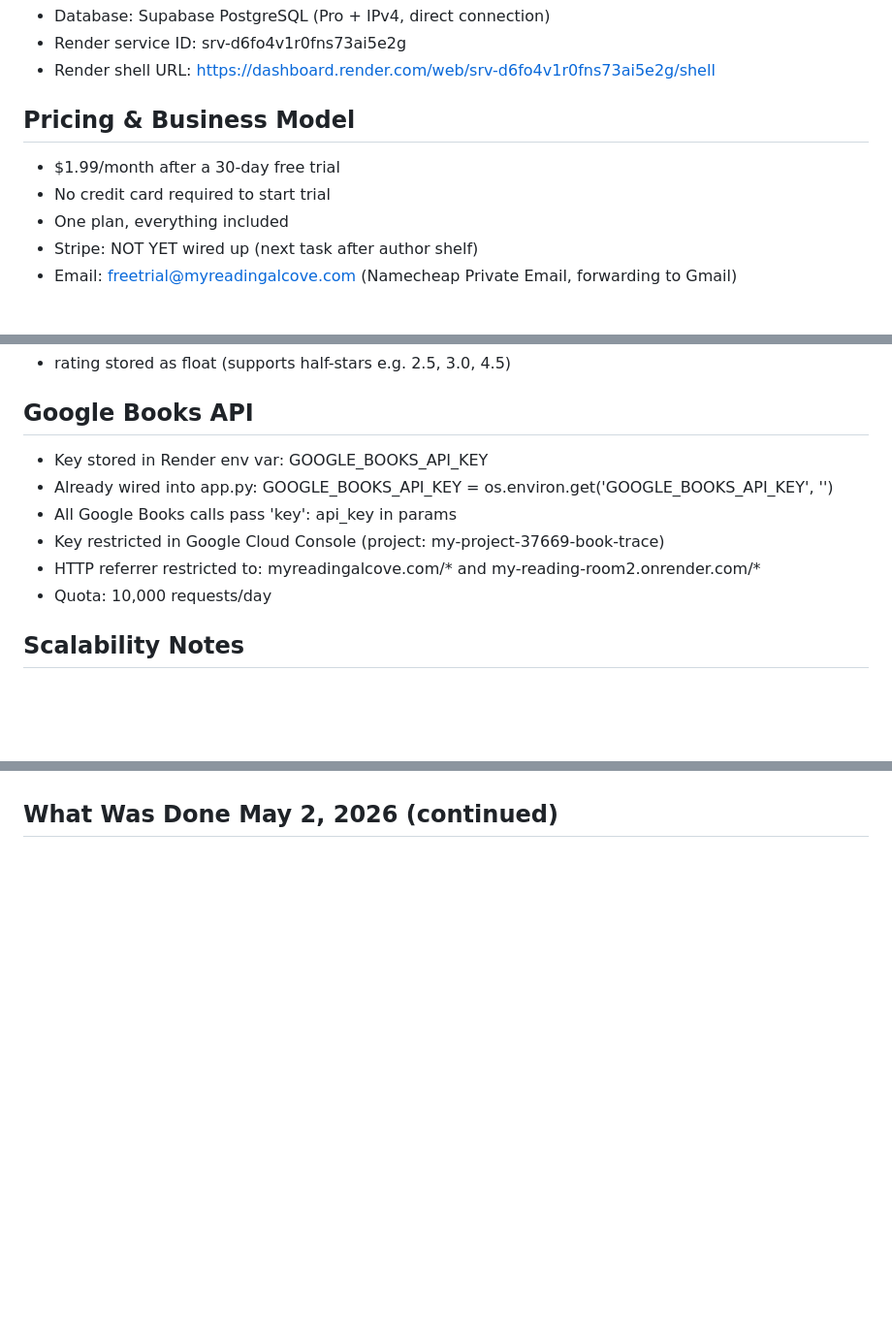
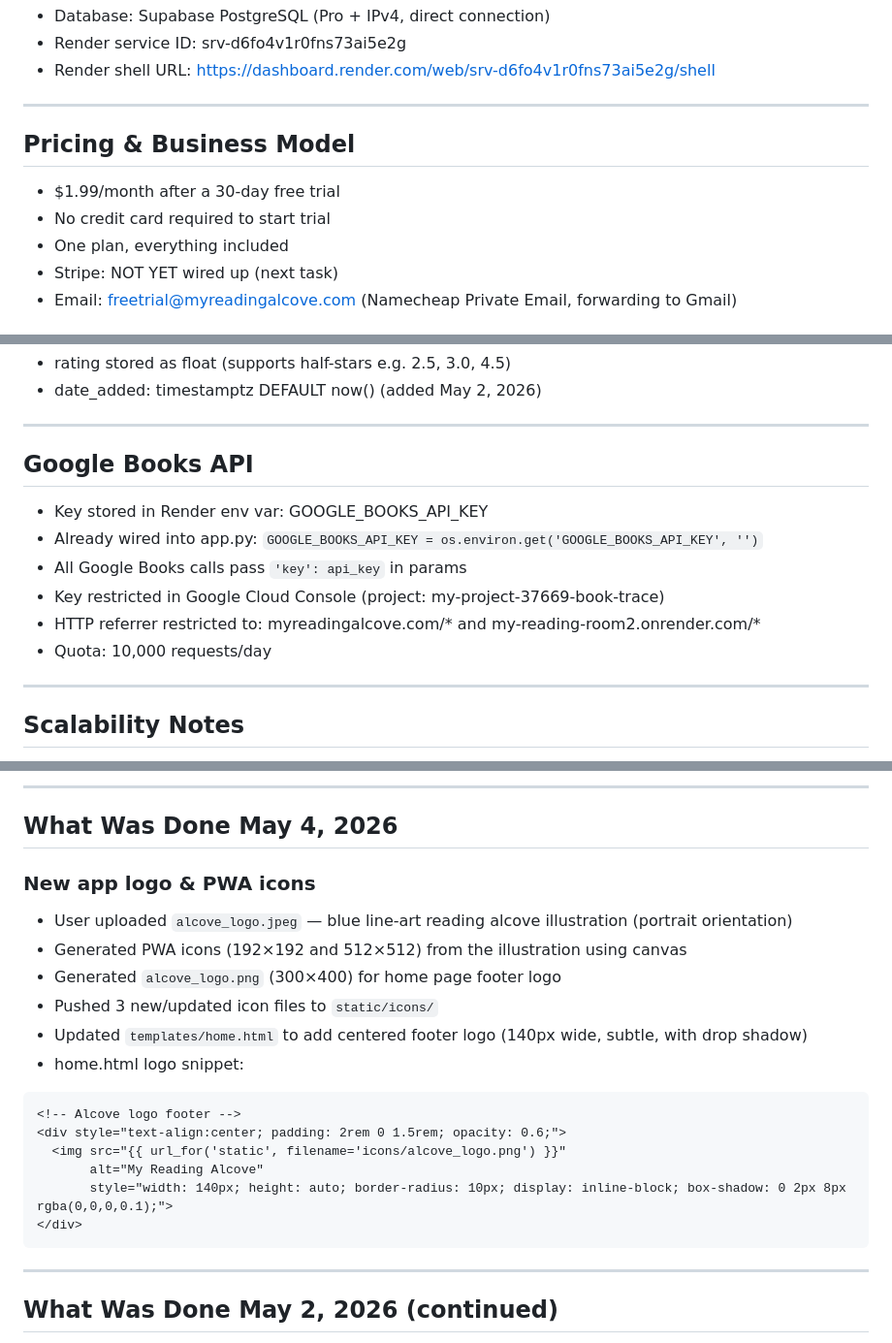
Before and after one commit to dpj1951/my-reading-room, a Markdown page: CLAUDE.md, 3 parts joined by grey strips. Shown at 97% size. Drawn GitHub-style; blank space fills up the shorter version.

````diff
--- a/CLAUDE.md
+++ b/CLAUDE.md
@@ -15,10 +20,13 @@ My Reading Alcove is a personal book tracking web app. Users can log books they'
 - Render service ID: srv-d6fo4v1r0fns73ai5e2g
 - Render shell URL: https://dashboard.render.com/web/srv-d6fo4v1r0fns73ai5e2g/shell
 
+---
+
 ## Pricing & Business Model
+
 - $1.99/month after a 30-day free trial
 - No credit card required to start trial
 - One plan, everything included
-- Stripe: NOT YET wired up (next task after author shelf)
+- Stripe: NOT YET wired up (next task)
 - Email: freetrial@myreadingalcove.com (Namecheap Private Email, forwarding to Gmail)
 
@@ -57,11 +82,17 @@ id, title, author, isbn, format, pages (varchar), copyright_year, read_date (var
 - rating stored as float (supports half-stars e.g. 2.5, 3.0, 4.5)
+- date_added: timestamptz DEFAULT now() (added May 2, 2026)
+
+---
 
 ## Google Books API
+
 - Key stored in Render env var: GOOGLE_BOOKS_API_KEY
-- Already wired into app.py: GOOGLE_BOOKS_API_KEY = os.environ.get('GOOGLE_BOOKS_API_KEY', '')
-- All Google Books calls pass 'key': api_key in params
+- Already wired into app.py: `GOOGLE_BOOKS_API_KEY = os.environ.get('GOOGLE_BOOKS_API_KEY', '')`
+- All Google Books calls pass `'key': api_key` in params
 - Key restricted in Google Cloud Console (project: my-project-37669-book-trace)
 - HTTP referrer restricted to: myreadingalcove.com/* and my-reading-room2.onrender.com/*
 - Quota: 10,000 requests/day
 
+---
+
 ## Scalability Notes
@@ -73,2 +117,23 @@ id, title, author, isbn, format, pages (varchar), copyright_year, read_date (var
+---
+
+## What Was Done May 4, 2026
+
+### New app logo & PWA icons
+- User uploaded `alcove_logo.jpeg` — blue line-art reading alcove illustration (portrait orientation)
+- Generated PWA icons (192×192 and 512×512) from the illustration using canvas
+- Generated `alcove_logo.png` (300×400) for home page footer logo
+- Pushed 3 new/updated icon files to `static/icons/`
+- Updated `templates/home.html` to add centered footer logo (140px wide, subtle, with drop shadow)
+- home.html logo snippet:
+```html
+<!-- Alcove logo footer -->
+<div style="text-align:center; padding: 2rem 0 1.5rem; opacity: 0.6;">
+  <img src="{{ url_for('static', filename='icons/alcove_logo.png') }}"
+       alt="My Reading Alcove"
+       style="width: 140px; height: auto; border-radius: 10px; display: inline-block; box-shadow: 0 2px 8px rgba(0,0,0,0.1);">
+</div>
+```
+
+---
 
 ## What Was Done May 2, 2026 (continued)
````
Also changed, not shown: other parts of CLAUDE.md (+153 -110 lines).
